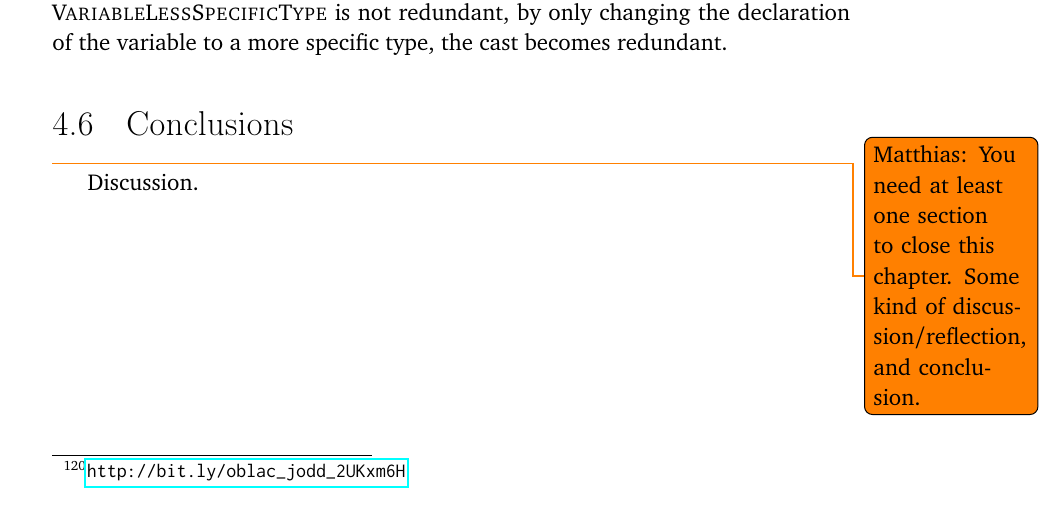
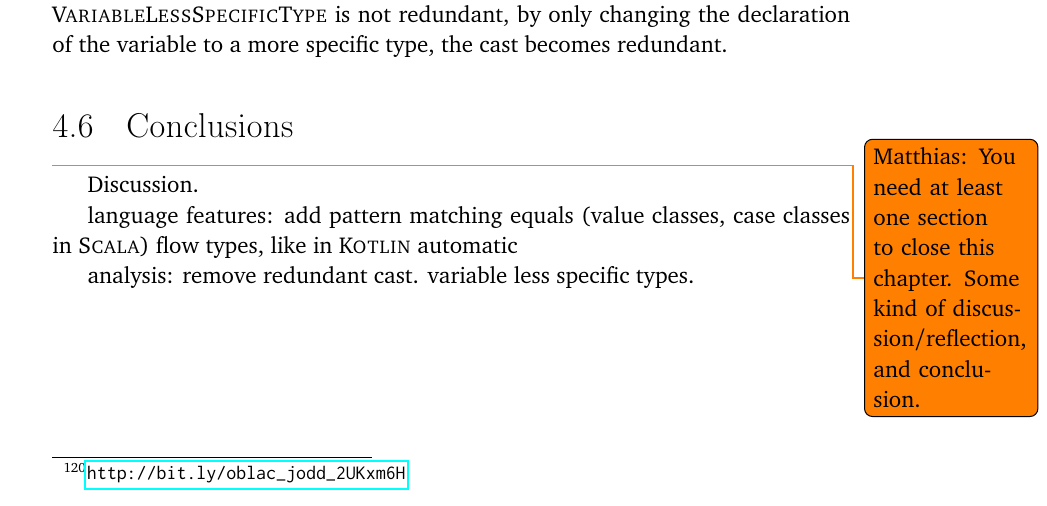
Before and after one commit to acuarica/phd-thesis, a LaTeX thesis (phd-thesis.tex, which reads chapters/casts/sec-casts-conclusions.tex): part of page 121 of 160, cut so that both start at the same text. Compiled offline with pdfLaTeX.

Commit message:
Comments on conclusions, to be expanded.

```diff
--- a/chapters/casts/sec-casts-conclusions.tex
+++ b/chapters/casts/sec-casts-conclusions.tex
@@ -3,3 +3,12 @@
 
 \todo{Matthias: You need at least one section to close this chapter. Some kind of discussion/reflection, and conclusion.}
 Discussion.
+
+language features:
+add pattern matching
+equals (value classes, case classes in \scala{})
+flow types, like in \kotlin{} automatic
+
+analysis:
+remove redundant cast.
+variable less specific types.
```
